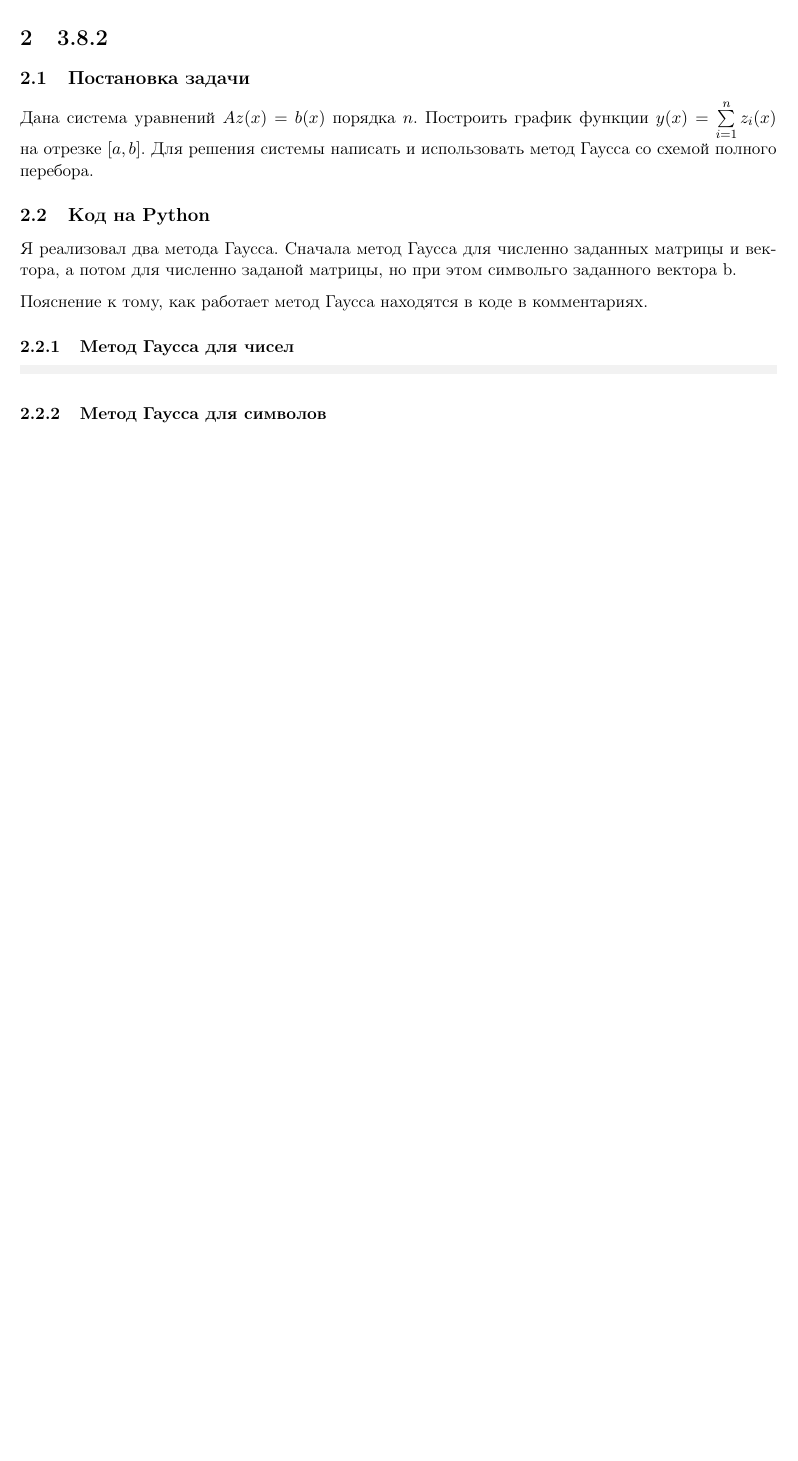
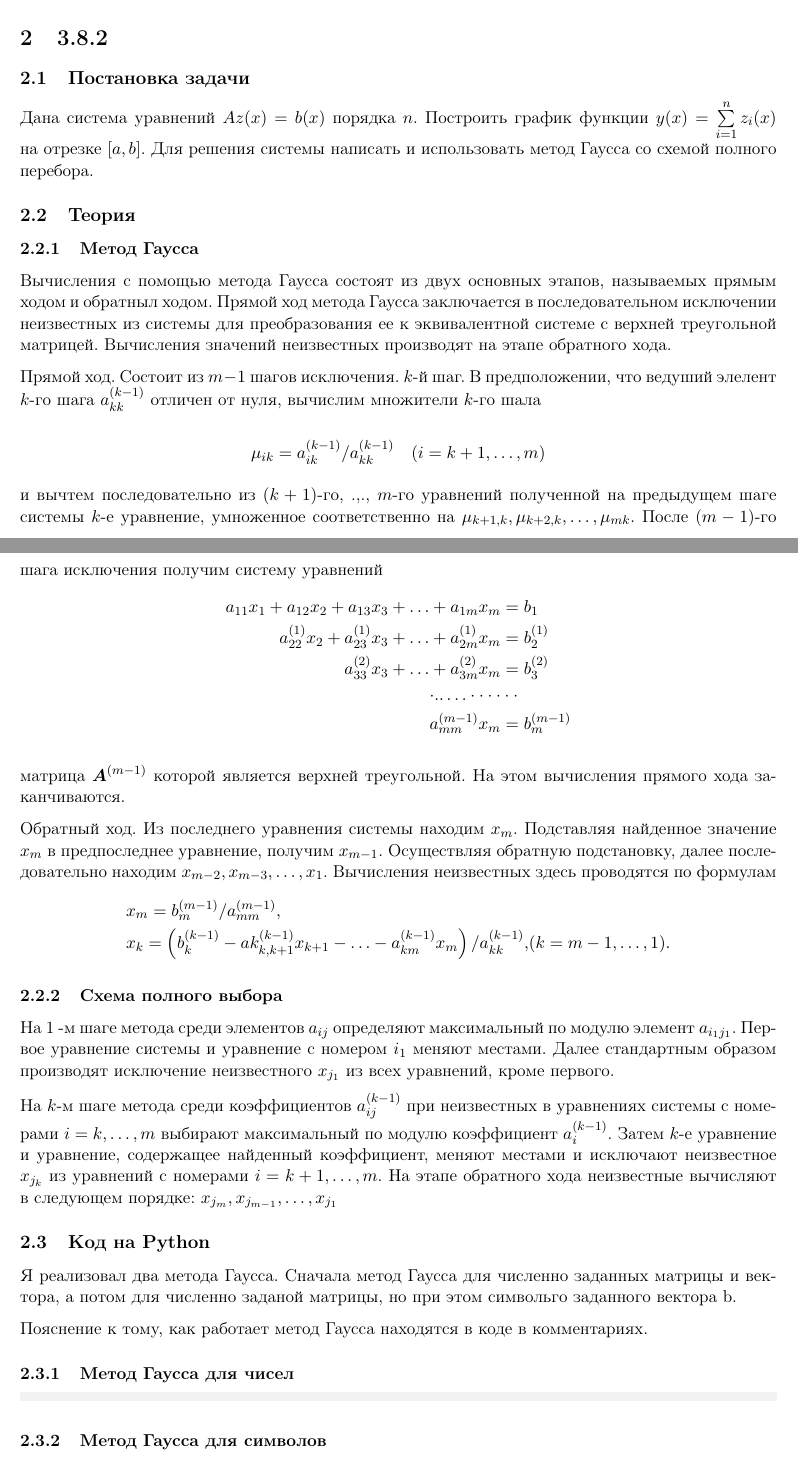
Before and after one commit to kudrmax/numerical-methods, a LaTeX document (second/tex/tex.tex): part of page 7 of 8 before the commit and two parts of pages 7 and 8 of 9 after it, the two joined at a grey line, cut so that both start at the same text, the shorter picture padded with empty space. Compiled offline with pdfLaTeX.

Commit message:
Добавил описание матода Гаусса

```diff
--- a/second/tex/tex.tex
+++ b/second/tex/tex.tex
@@ -272,6 +272,48 @@ $$N = 8$$
 Дана система уравнений $A z(x)=b(x)$ порядка $n$. Построить график функции $y(x) = \sum\limits_{i=1}^{n} z_i (x)$ на отрезке $[a, b]$.
 Для решения системы написать и использовать метод Гаусса со схемой полного перебора.
 
+\subsection{Теория}
+
+\subsubsection{Метод Гаусса}
+
+Вычисления с помощью метода Гаусса состоят из двух основных этапов, называемых прямым ходом и обратныл ходом.
+Прямой ход метода Гаусса заключается в последовательном исключении неизвестных из системы для преобразования ее к эквивалентной системе с верхней треугольной матрицей.
+Вычисления значений неизвестных производят на этапе обратного хода.
+
+Прямой ход. Cостоит из $m-1$ шагов исключения. $k$-й шаг. В предположении, что ведуший элелент $k$-го шага $a_{kk}^{(k-1)}$ отличен от нуля, вычислим множители $k$-го шала
+
+
+$$\mu_{i k}=a_{i k}^{(k-1)} / a_{kk}^{(k-1)} \quad(i=k+1, \ldots, m)$$
+
+и вычтем последовательно из $(k+1)$-го, .,., $m$-го уравнений полученной на предыдущем шаге системы $k$-е уравнение, умноженное соответственно на $\mu_{k+1, k}, \mu_{k+2, k}, \ldots, \mu_{m k}$.
+После ($m-1$)-го шага исключения получим систему уравнений
+$$
+\begin{aligned}
+a_{11} x_1+a_{12} x_2+a_{13} x_3+\ldots+a_{1 m} x_m & =b_1 \\
+a_{22}^{(1)} x_2+a_{23}^{(1)} x_3+\ldots+a_{2 m}^{(1)} x_m & =b_2^{(1)} \\
+a_{33}^{(2)} x_3+\ldots+a_{3 m}^{(2)} x_m & =b_3^{(2)} \\
+\cdot . . \ldots \cdot \cdot \cdot \cdot & \cdot \cdot \\
+a_{m m}^{(m-1)} x_m & =b_m^{(m-1)}
+\end{aligned}
+$$
+
+матрица $\boldsymbol{A}^{(m-1)}$ которой является верхней треугольной. На этом вычисления прямого хода заканчиваются.
+
+Обратный ход. Из последнего уравнения системы находим $x_m$. Подставляя найденное значение $x_m$ в предпоследнее уравнение, получим $x_{m-1}$. Осуществляя обратную подстановку, далее последовательно находим $x_{m-2}, x_{m-3}, \ldots, x_1$. Вычисления неизвестных здесь проводятся по формулам
+$$
+\begin{aligned}
+& x_m=b_m^{(m-1)} / a_{m m}^{(m-1)}, \\
+& x_k=\left(b_k^{(k-1)}-a k_{k, k+1}^{(k-1)} x_{k+1}-\ldots-a_{km}^{(k-1)} x_m\right) / a_{kk}^{(k-1)},(k=m-1, \ldots, 1) .
+\end{aligned}
+$$
+
+\subsubsection{Схема полного выбора}
+
+На 1 -м шаге метода среди элементов $a_{i j}$ определяют максимальный по модулю элемент $a_{i_1 j_1}$. Первое уравнение системы и уравнение с номером $i_1$ меняют местами. Далее стандартным образом производят исключение неизвестного $x_{j_1}$ из всех уравнений, кроме первого.
+
+На $k$-м шаге метода среди коэффициентов $a_{i j}^{(k-1)}$ при неизвестных в уравнениях системы с номерами $i=k, \ldots, m$ выбирают максимальный по модулю коэффициент $a_i^{(k-1)}$. Затем $k$-е уравнение и уравнение, содержащее найденный коэффициент, меняют местами и исключают неизвестное $x_{j_k}$ из уравнений с номерами $i=k+1, \ldots, m$.
+$\mathrm{Ha}$ этапе обратного хода неизвестные вычисляют в следующем порядке: $x_{j_m}, x_{j_{m-1}}, \ldots, x_{j_1}$
+
 \subsection{Код на Python}
 
 Я реализовал два метода Гаусса. Сначала метод Гаусса для численно заданных матрицы и вектора, а потом для численно заданой матрицы, но при этом символьго заданного вектора b.
```
Also changed, not shown: second/tex/tex.pdf.
